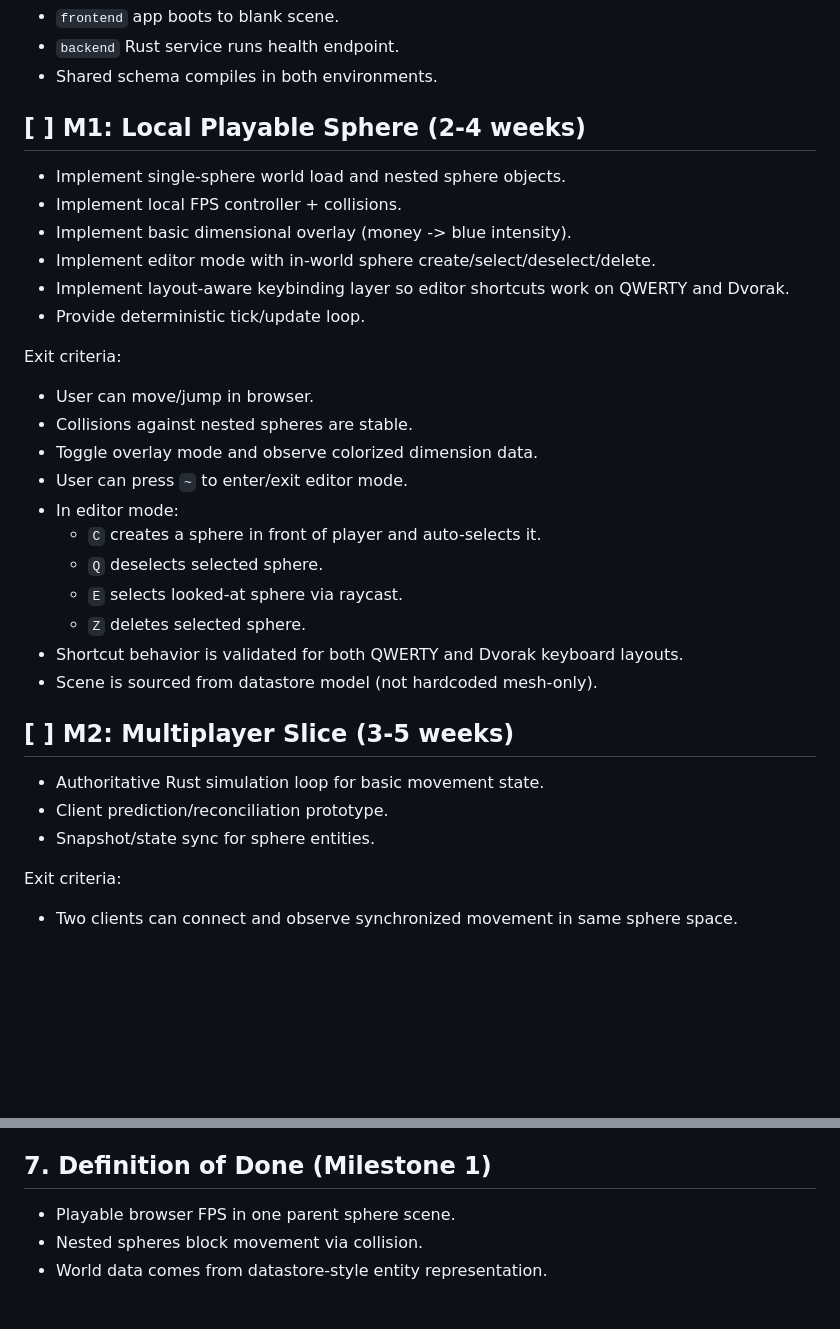
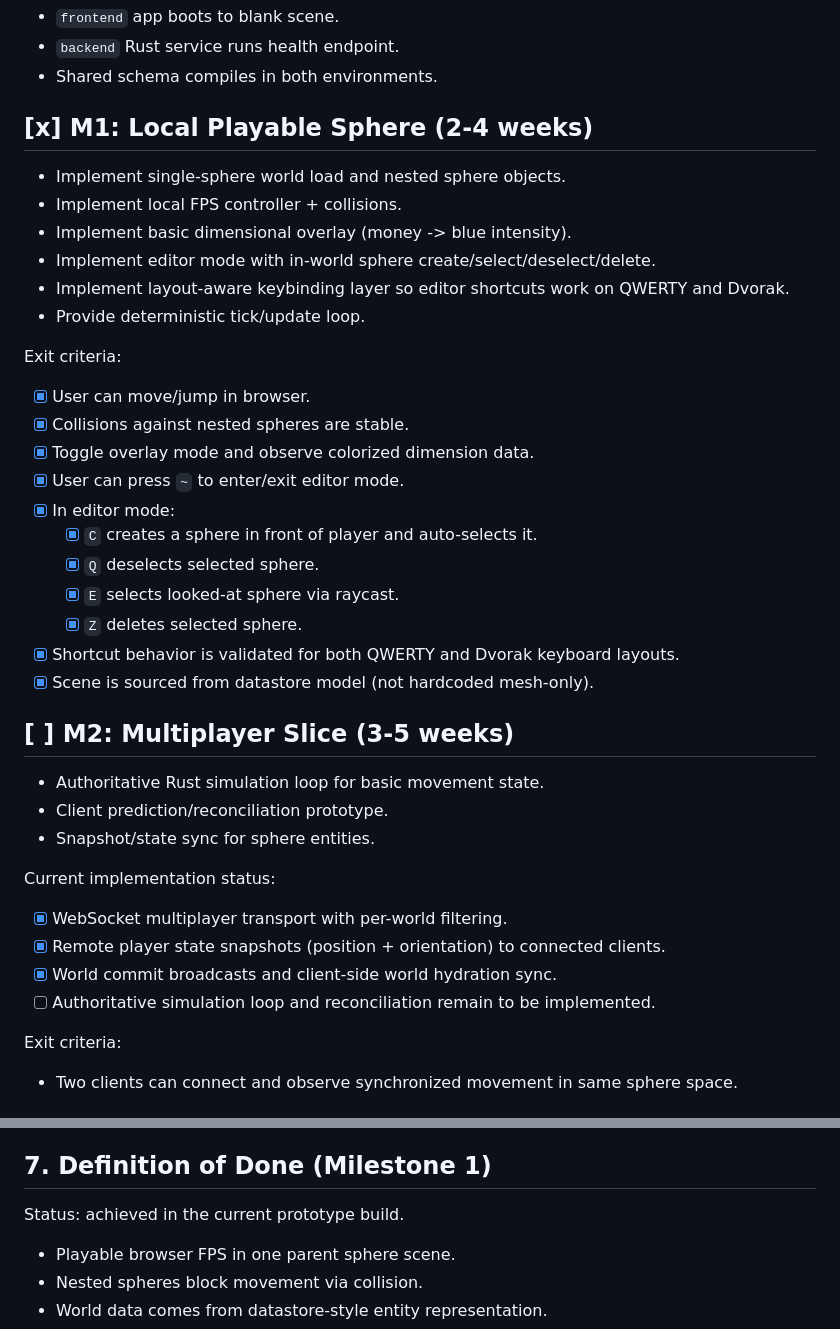
Before and after one commit to iopred/fpsphere, a Markdown page: PLAN.md, 2 parts joined by grey strips. Drawn GitHub-style; blank space fills up the shorter version.

```diff
--- a/PLAN.md
+++ b/PLAN.md
@@ -91,7 +91,7 @@ Exit criteria:
 - `backend` Rust service runs health endpoint.
 - Shared schema compiles in both environments.
 
-## [ ] M1: Local Playable Sphere (2-4 weeks)
+## [x] M1: Local Playable Sphere (2-4 weeks)
 - Implement single-sphere world load and nested sphere objects.
 - Implement local FPS controller + collisions.
 - Implement basic dimensional overlay (money -> blue intensity).
@@ -100,22 +100,28 @@ Exit criteria:
 - Provide deterministic tick/update loop.
 
 Exit criteria:
-- User can move/jump in browser.
-- Collisions against nested spheres are stable.
-- Toggle overlay mode and observe colorized dimension data.
-- User can press `~` to enter/exit editor mode.
-- In editor mode:
-  - `C` creates a sphere in front of player and auto-selects it.
-  - `Q` deselects selected sphere.
-  - `E` selects looked-at sphere via raycast.
-  - `Z` deletes selected sphere.
-- Shortcut behavior is validated for both QWERTY and Dvorak keyboard layouts.
-- Scene is sourced from datastore model (not hardcoded mesh-only).
+- [x] User can move/jump in browser.
+- [x] Collisions against nested spheres are stable.
+- [x] Toggle overlay mode and observe colorized dimension data.
+- [x] User can press `~` to enter/exit editor mode.
+- [x] In editor mode:
+  - [x] `C` creates a sphere in front of player and auto-selects it.
+  - [x] `Q` deselects selected sphere.
+  - [x] `E` selects looked-at sphere via raycast.
+  - [x] `Z` deletes selected sphere.
+- [x] Shortcut behavior is validated for both QWERTY and Dvorak keyboard layouts.
+- [x] Scene is sourced from datastore model (not hardcoded mesh-only).
 
 ## [ ] M2: Multiplayer Slice (3-5 weeks)
 - Authoritative Rust simulation loop for basic movement state.
 - Client prediction/reconciliation prototype.
 - Snapshot/state sync for sphere entities.
+
+Current implementation status:
+- [x] WebSocket multiplayer transport with per-world filtering.
+- [x] Remote player state snapshots (position + orientation) to connected clients.
+- [x] World commit broadcasts and client-side world hydration sync.
+- [ ] Authoritative simulation loop and reconciliation remain to be implemented.
 
 Exit criteria:
 - Two clients can connect and observe synchronized movement in same sphere space.
@@ -272,6 +278,8 @@ Delivers: editable in-world sphere workflow
   - Dvorak layout
 
 ## 7. Definition of Done (Milestone 1)
+
+Status: achieved in the current prototype build.
 
 - Playable browser FPS in one parent sphere scene.
 - Nested spheres block movement via collision.
```
Also changed, not shown: other parts of PLAN.md (+16 -10 lines), README.md (+20 -9 lines).
